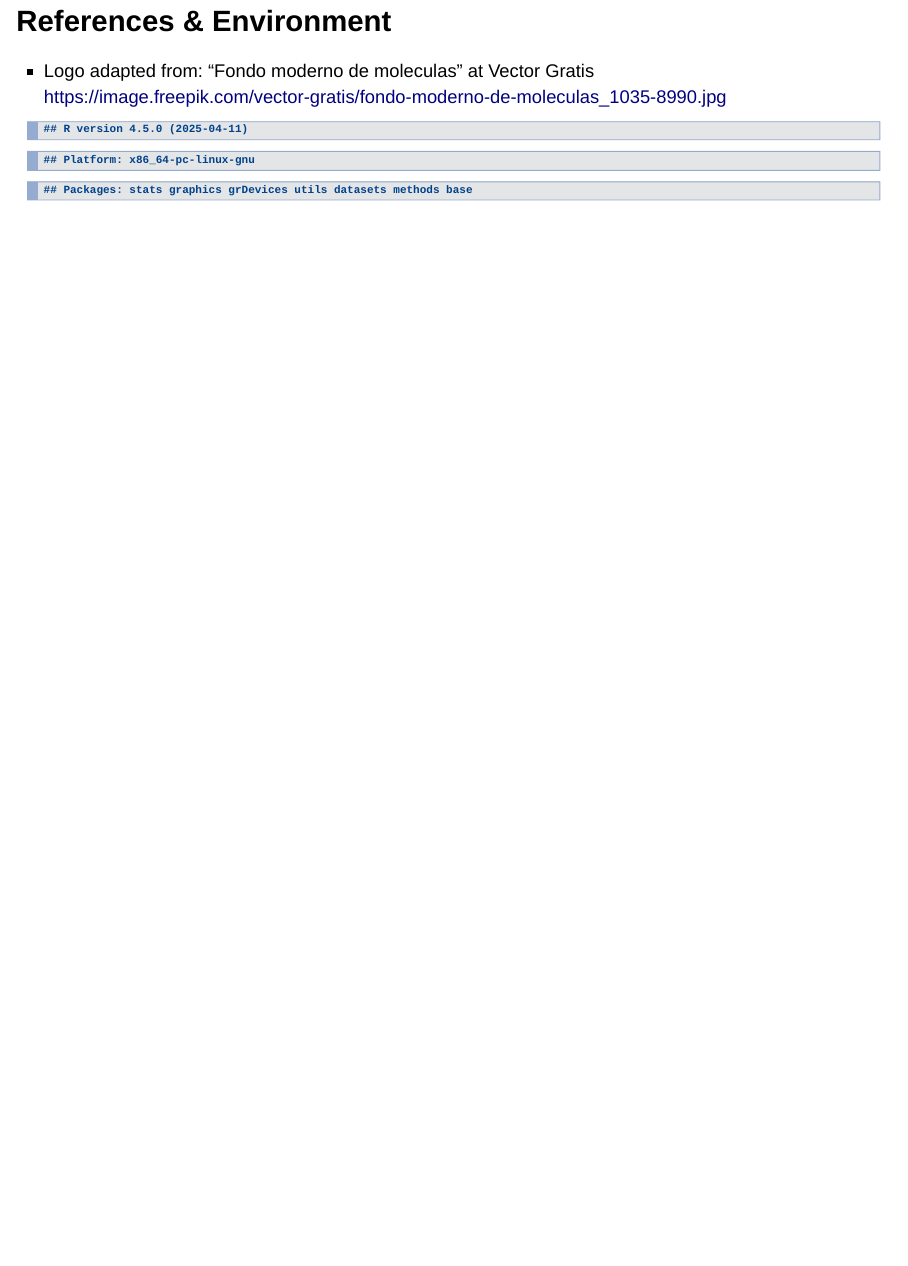
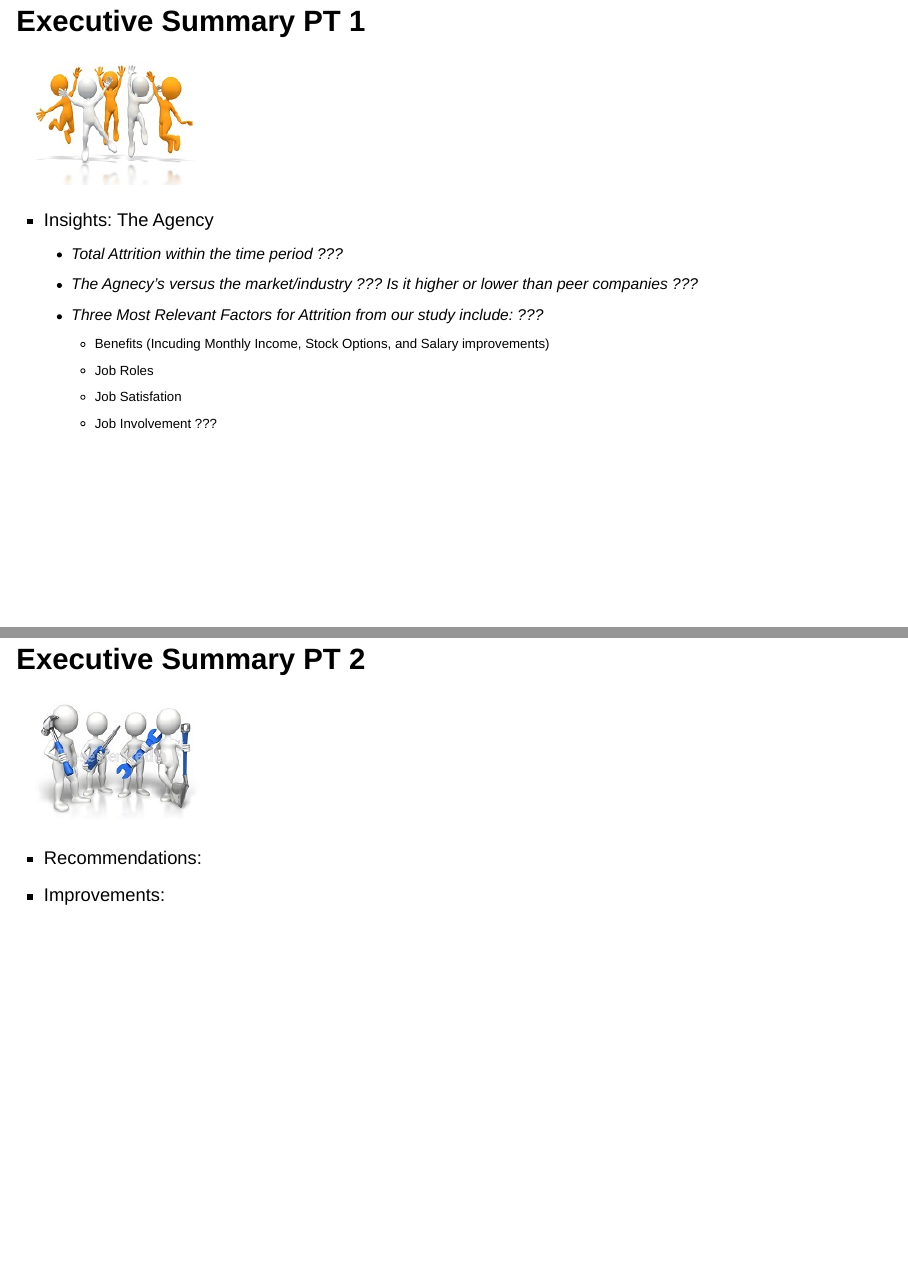
Before and after one commit to danageis/SMU-MSDS6306-CaseStudy2, an R Markdown document (Talent_Management_MSDS6306_CS2_slides.Rmd): page 21 of 21 before the commit and pages 21 and 22 of 23 after it, the two joined at a grey line. Rendered offline with R 4.5, knitr and Pandoc, with nearby package versions; drawn as Slidy slides in place of the format the file asks for; some code elsewhere in the file could not run offline.

Commit message:
added pictures to many of the slides

````diff
--- a/Talent_Management_MSDS6306_CS2_slides.Rmd
+++ b/Talent_Management_MSDS6306_CS2_slides.Rmd
@@ -354,3 +363,15 @@
         )
 ```
 
+## Executive Summary PT 1 {.smaller}
+<div class="centered">
+![](image/jumpforjoy.jpg)
+</div>
+- Insights:  The Agency
+  - Total Attrition within the time period ???
+  - The Agnecy's versus the market/industry ??? Is it higher or lower than peer companies ???
+  - Three Most Relevant Factors for Attrition from our study include: ???
+    - Benefits (Incuding Monthly Income, Stock Options, and Salary improvements)
+    - Job Roles
+    - Job Satisfation
+    - Job Involvement ???
@@ -356,0 +384,2 @@
+- Recommendations:
+- Improvements:
````
Also changed, not shown: image/check.jpg (added), image/improve.jpg (added), image/jumpforjoy.jpg (added), image/method.jpg (added), image/shake.jpg (added), Talent_Management_MSDS6306_CS2_slides.Rmd (18 more changed lines).
